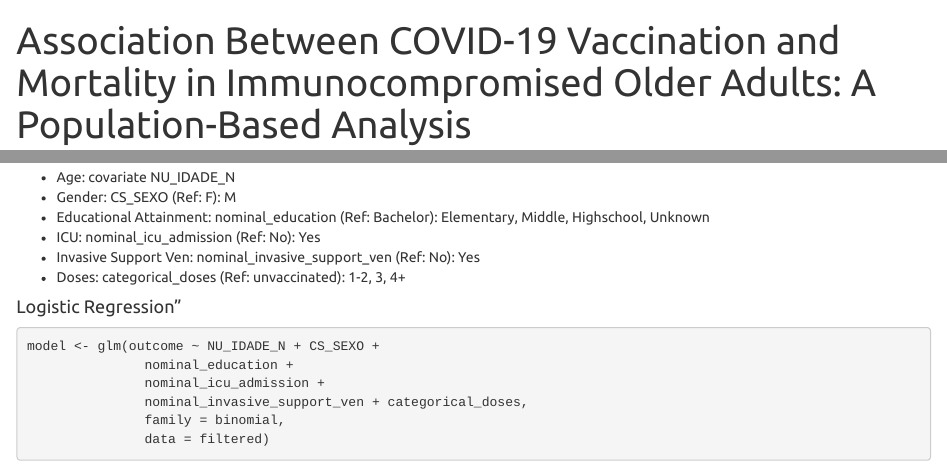
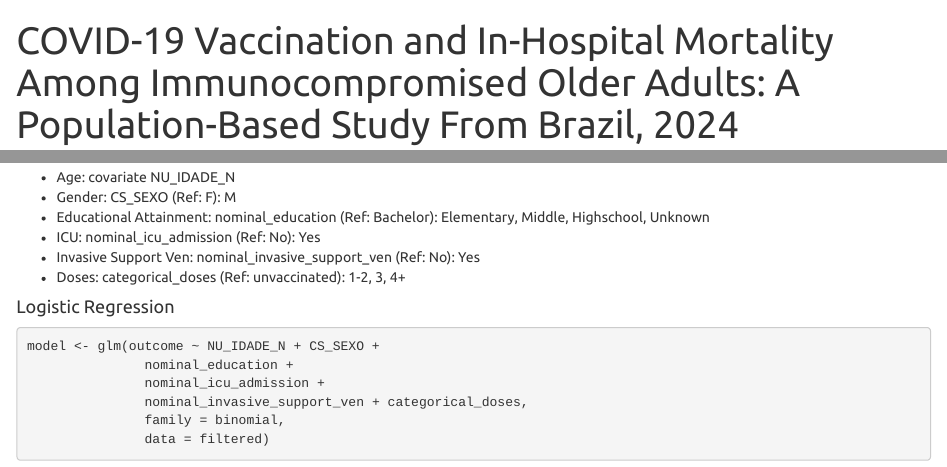
Before and after one commit to JoaoFelipe/COVID-Study, an R Markdown document (analysis.Rmd): the page in a window 1100 px wide, from its top, and a second part further down, joined at a grey line. Rendered offline with R 4.5, knitr and Pandoc, with nearby package versions; some code elsewhere in the file could not run offline; long lines of code are wrapped.

Commit message:
Update title

````diff
--- a/_config.yml
+++ b/_config.yml
@@ -1,5 +1,5 @@
 title: Study Repository
-description: "Association Between COVID-19 Vaccination and Mortality in Immunocompromised Older Adults: A Population-Based Analysis"
+description: "COVID-19 Vaccination and In-Hospital Mortality Among Immunocompromised Older Adults: A Population-Based Study From Brazil, 2024"
 remote_theme: pages-themes/slate@v0.2.0
 plugins:
 - jekyll-remote-theme
--- a/analysis.Rmd
+++ b/analysis.Rmd
@@ -1,5 +1,5 @@
 ---
-title: "Association Between COVID-19 Vaccination and Mortality in Immunocompromised Older Adults: A Population-Based Analysis"
+title: "COVID-19 Vaccination and In-Hospital Mortality Among Immunocompromised Older Adults: A Population-Based Study From Brazil, 2024"
 output:
   html_document:
     df_print: paged
@@ -887,7 +887,7 @@ Category: variable (Ref: value): groups...
 -   Invasive Support Ven: nominal_invasive_support_ven (Ref: No): Yes
 -   Doses: categorical_doses (Ref: unvaccinated): 1-2, 3, 4+
 
-#### Logistic Regression"
+#### Logistic Regression
 
 ```{r}
 model <- glm(outcome ~ NU_IDADE_N + CS_SEXO +
````
Also changed, not shown: README.md, analysis.html.
